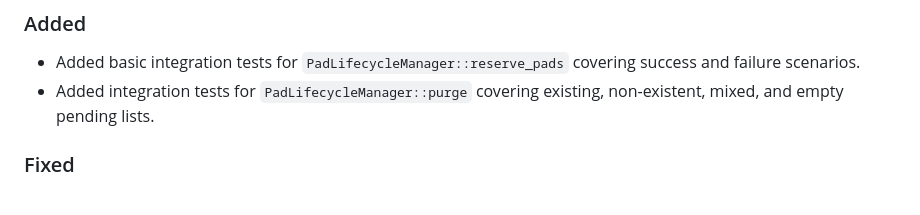
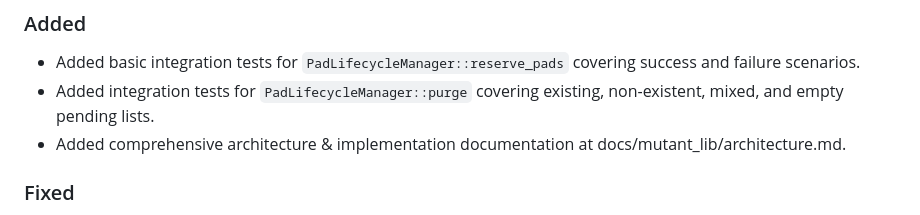
Before and after one commit to dovahcrow/Mutant, a Markdown page: CHANGELOG.md, the part around the change. Drawn GitHub-style.

Commit message:
docs: add comprehensive architecture & implementation guide

```diff
--- a/CHANGELOG.md
+++ b/CHANGELOG.md
@@ -10,6 +10,7 @@ and this project adheres to [Semantic Versioning](https://semver.org/spec/v2.0.0
 ### Added
 - Added basic integration tests for `PadLifecycleManager::reserve_pads` covering success and failure scenarios.
 - Added integration tests for `PadLifecycleManager::purge` covering existing, non-existent, mixed, and empty pending lists.
+- Added comprehensive architecture & implementation documentation at docs/mutant_lib/architecture.md.
 
 ### Fixed
 - **Fix:** Corrected imports and type mismatches in index integration tests (`mutant-lib/src/index/integration_tests.rs`) to allow them to compile.
```
Also changed, not shown: docs/mutant_lib/architecture.md (added, +195 -0 lines).
